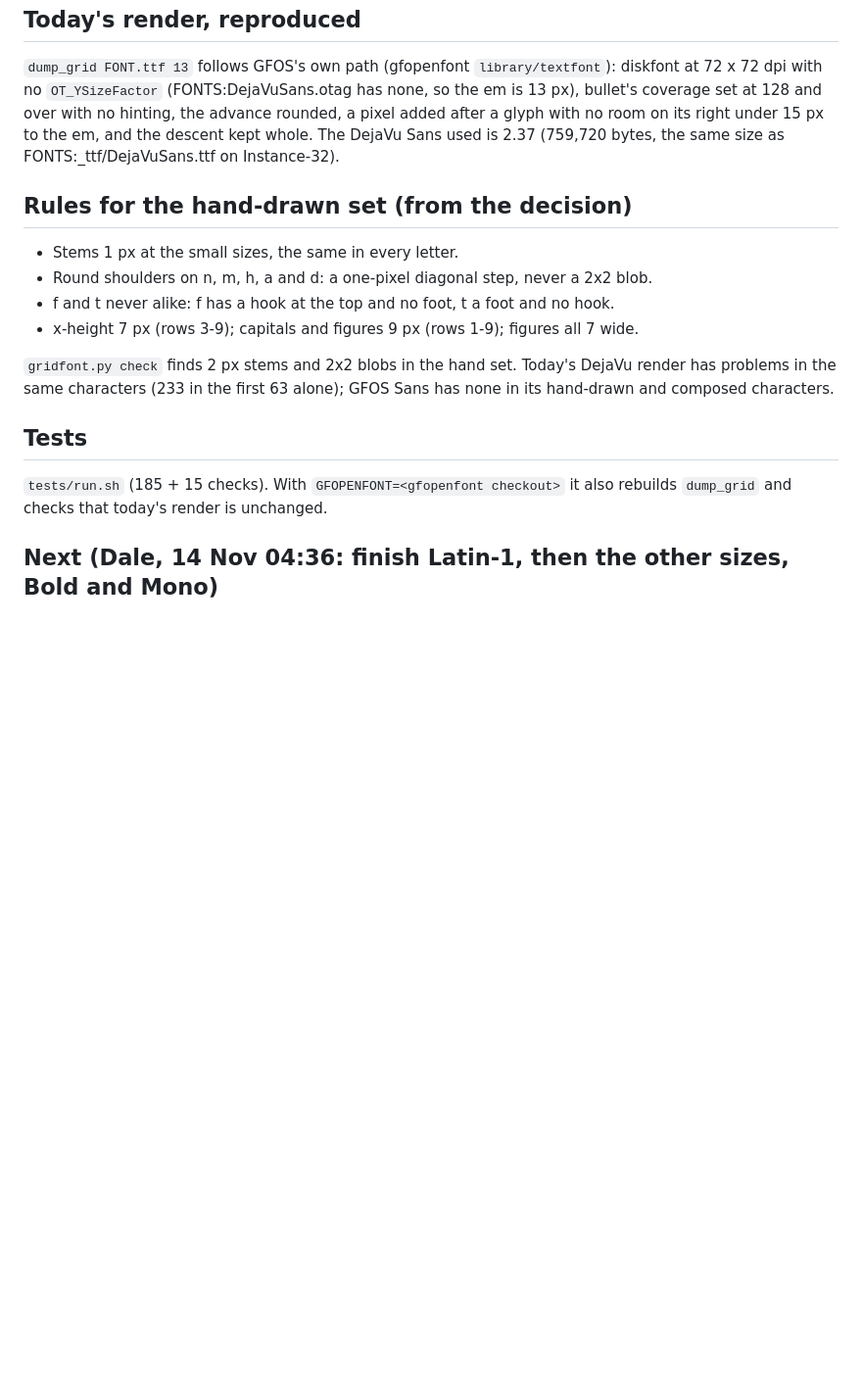
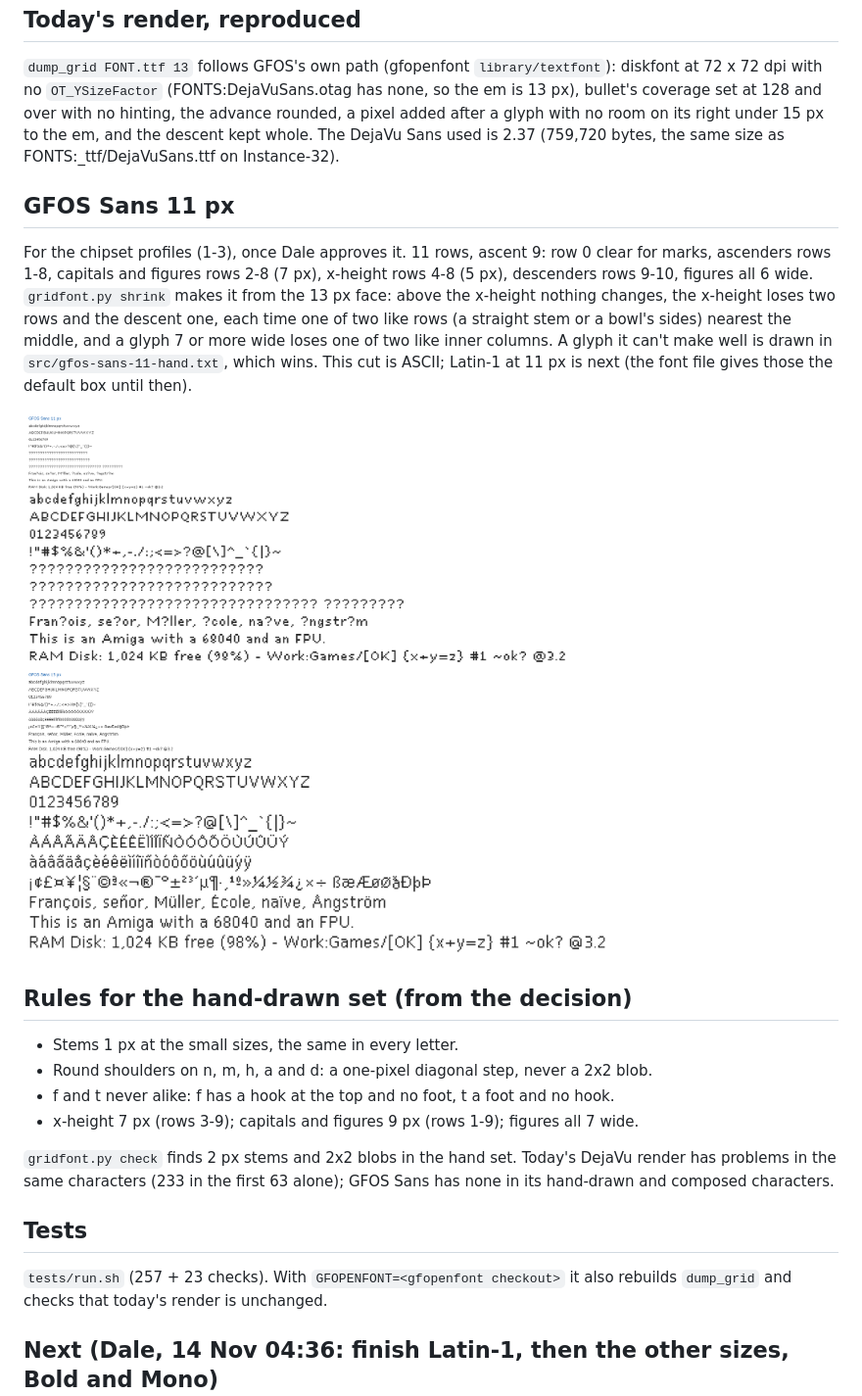
Before and after one commit to DalsinAI/gfosfonts, a Markdown page: README.md, the part around one of its changes. Shown at 98% size. Rendered like a GitHub page; pictures changed too: specimens/gfos-sans-11-vs-13-20261114.png (added); blank space fills up the shorter version.

```diff
--- a/README.md
+++ b/README.md
@@ -47,6 +49,17 @@ with no `OT_YSizeFactor` (FONTS:DejaVuSans.otag has none, so the em is 13 px), b
 right under 15 px to the em, and the descent kept whole. The DejaVu Sans used is 2.37 (759,720 bytes,
 the same size as FONTS:_ttf/DejaVuSans.ttf on Instance-32).
 
+## GFOS Sans 11 px
+For the chipset profiles (1-3), once Dale approves it. 11 rows, ascent 9: row 0 clear for marks, ascenders
+rows 1-8, capitals and figures rows 2-8 (7 px), x-height rows 4-8 (5 px), descenders rows 9-10, figures all 6
+wide. `gridfont.py shrink` makes it from the 13 px face: above the x-height nothing changes, the x-height loses
+two rows and the descent one, each time one of two like rows (a straight stem or a bowl's sides) nearest the
+middle, and a glyph 7 or more wide loses one of two like inner columns. A glyph it can't make well is drawn in
+`src/gfos-sans-11-hand.txt`, which wins. This cut is ASCII; Latin-1 at 11 px is next (the font file gives
+those the default box until then).
+
+![GFOS Sans 11 px over 13 px](specimens/gfos-sans-11-vs-13-20261114.png)
+
 ## Rules for the hand-drawn set (from the decision)
 - Stems 1 px at the small sizes, the same in every letter.
 - Round shoulders on n, m, h, a and d: a one-pixel diagonal step, never a 2x2 blob.
@@ -57,7 +70,7 @@ the same size as FONTS:_ttf/DejaVuSans.ttf on Instance-32).
 has problems in the same characters (233 in the first 63 alone); GFOS Sans has none in its hand-drawn and composed characters.
 
 ## Tests
-`tests/run.sh` (185 + 15 checks). With `GFOPENFONT=<gfopenfont checkout>` it also rebuilds `dump_grid`
+`tests/run.sh` (257 + 23 checks). With `GFOPENFONT=<gfopenfont checkout>` it also rebuilds `dump_grid`
 and checks that today's render is unchanged.
 
 ## Next (Dale, 14 Nov 04:36: finish Latin-1, then the other sizes, Bold and Mono)
```
Also changed, not shown: other parts of README.md (+3 -1 lines), 6 other files.
